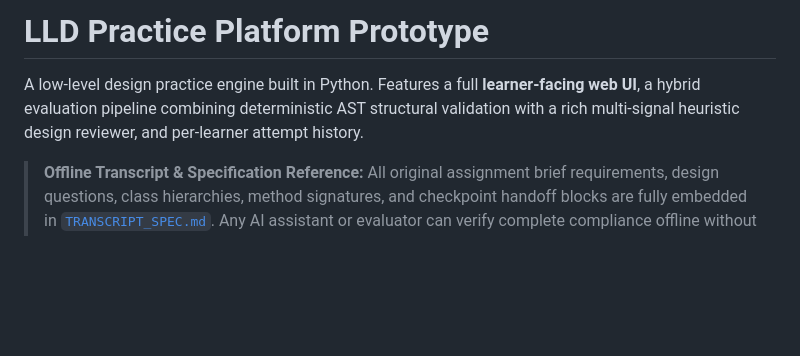
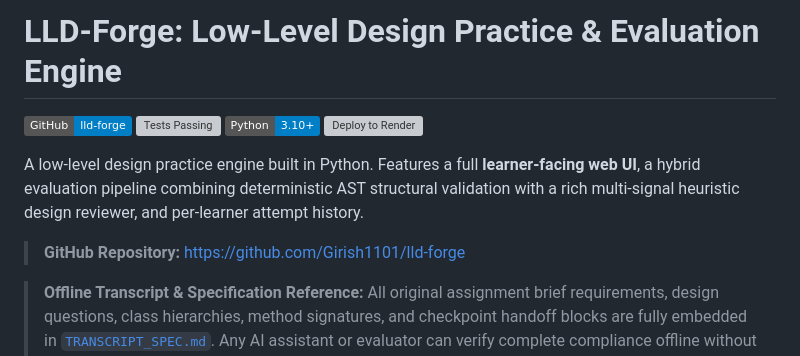
Before and after one commit to Girish1101/lld-forge, a Markdown page: README.md, the part around the change. GitHub-like rendering; badges without logos; blank space fills up the shorter version; grey boxes are pictures that could not be loaded.

Commit message:
Update README with repo badge, title LLD-Forge, and 1-click cloud deploy button

```diff
--- a/README.md
+++ b/README.md
@@ -1,6 +1,13 @@
-# LLD Practice Platform Prototype
+# LLD-Forge: Low-Level Design Practice & Evaluation Engine
+
+[![GitHub Repo](https://img.shields.io/badge/GitHub-lld--forge-blue?logo=github)](https://github.com/Girish1101/lld-forge)
+[![Tests Passing](https://img.shields.io/badge/Tests-15%2F15%20Passing-brightgreen)](https://github.com/Girish1101/lld-forge)
+[![Python 3.10+](https://img.shields.io/badge/Python-3.10%2B-blue.svg)](https://www.python.org/)
+[![Deploy to Render](https://render.com/images/deploy-to-render-button.svg)](https://render.com/deploy?repo=https://github.com/Girish1101/lld-forge)
 
 A low-level design practice engine built in Python. Features a full **learner-facing web UI**, a hybrid evaluation pipeline combining deterministic AST structural validation with a rich multi-signal heuristic design reviewer, and per-learner attempt history.
+
+> **GitHub Repository:** [https://github.com/Girish1101/lld-forge](https://github.com/Girish1101/lld-forge)
 
 > **Offline Transcript & Specification Reference:**
 > All original assignment brief requirements, design questions, class hierarchies, method signatures, and checkpoint handoff blocks are fully embedded in [`TRANSCRIPT_SPEC.md`](TRANSCRIPT_SPEC.md). Any AI assistant or evaluator can verify complete compliance offline without requiring external Google sign-in access.
```
